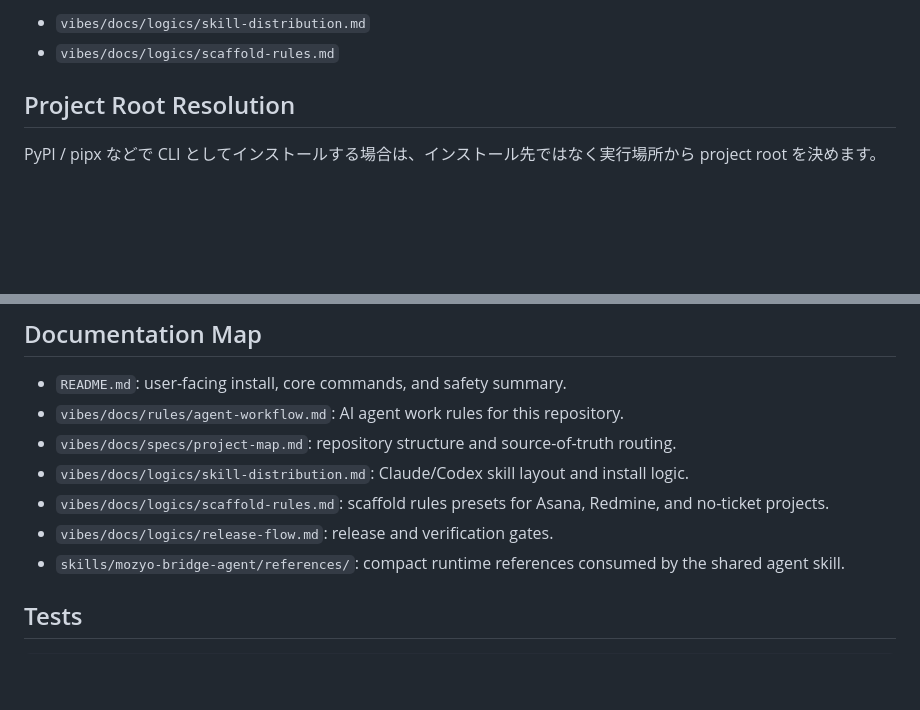
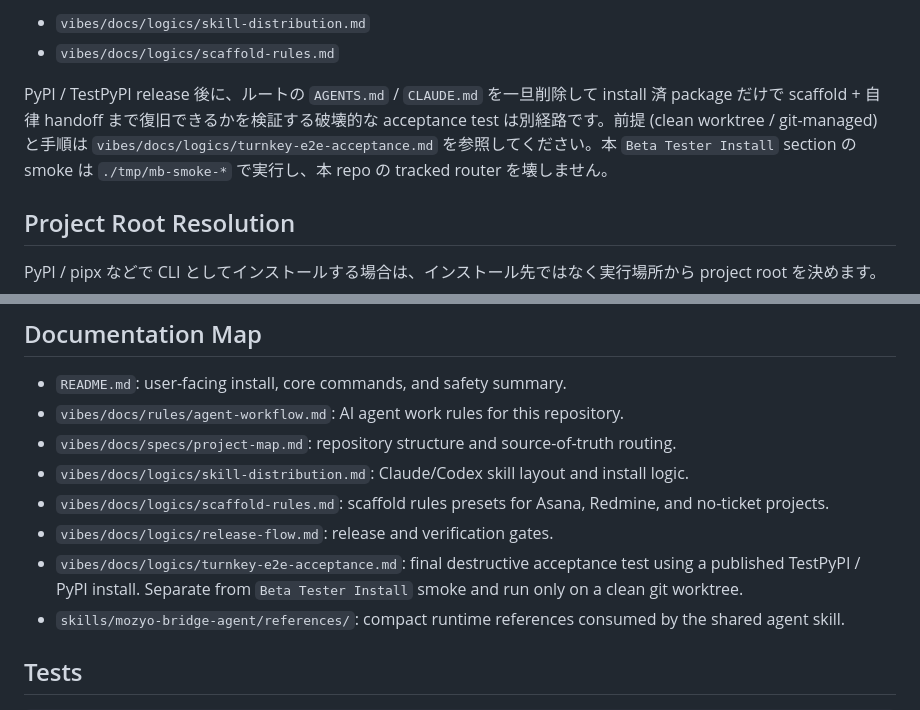
Before and after one commit to hollySizzle/mozyo_bridge, a Markdown page: README.md, 2 parts joined by grey strips. Rendered like a GitHub page; blank space fills up the shorter version.

Commit message:
Document turnkey E2E acceptance flow
Add `vibes/docs/logics/turnkey-e2e-acceptance.md` as the canonical
procedure for verifying that a TestPyPI / PyPI install plus the matching
pinned skill ref can rehydrate the autonomous ticket-ID handoff from a
no-router state. The flow intentionally deletes the repository's tracked
root `AGENTS.md` / `CLAUDE.md` on a clean git-managed worktree, sweeps
both presets, and lands on the subject ticket's preset before crossing
an explicit Operator Gate into the operator-driven restart / handoff /
self-audit phase. README gets a short pointer; root routers stay thin.

Co-Authored-By: Claude Opus 4.7 (1M context) <noreply@anthropic.com>

```diff
--- a/README.md
+++ b/README.md
@@ -124,6 +124,8 @@ PyPI / TestPyPI release の検証手順は本節と同じ acceptance smoke を
 
 - `vibes/docs/logics/skill-distribution.md`
 - `vibes/docs/logics/scaffold-rules.md`
+
+PyPI / TestPyPI release 後に、ルートの `AGENTS.md` / `CLAUDE.md` を一旦削除して install 済 package だけで scaffold + 自律 handoff まで復旧できるかを検証する破壊的な acceptance test は別経路です。前提 (clean worktree / git-managed) と手順は `vibes/docs/logics/turnkey-e2e-acceptance.md` を参照してください。本 `Beta Tester Install` section の smoke は `./tmp/mb-smoke-*` で実行し、本 repo の tracked router を壊しません。
 
 ## Project Root Resolution
 
@@ -356,6 +358,7 @@ VS Code `tmux-integrated` を標準運用にしている場合は使いません
 - `vibes/docs/logics/skill-distribution.md`: Claude/Codex skill layout and install logic.
 - `vibes/docs/logics/scaffold-rules.md`: scaffold rules presets for Asana, Redmine, and no-ticket projects.
 - `vibes/docs/logics/release-flow.md`: release and verification gates.
+- `vibes/docs/logics/turnkey-e2e-acceptance.md`: final destructive acceptance test using a published TestPyPI / PyPI install. Separate from `Beta Tester Install` smoke and run only on a clean git worktree.
 - `skills/mozyo-bridge-agent/references/`: compact runtime references consumed by the shared agent skill.
 
 ## Tests
```
Also changed, not shown: 1 other file.
